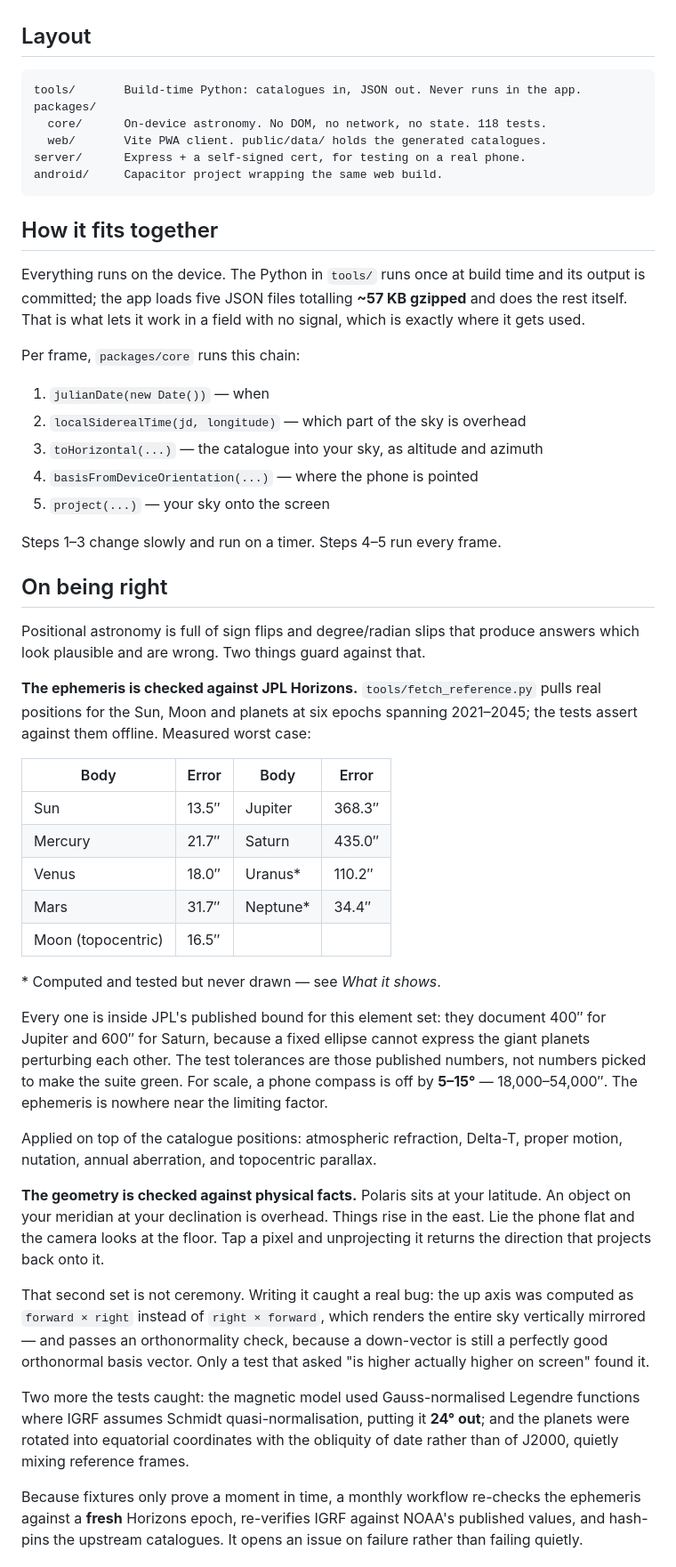
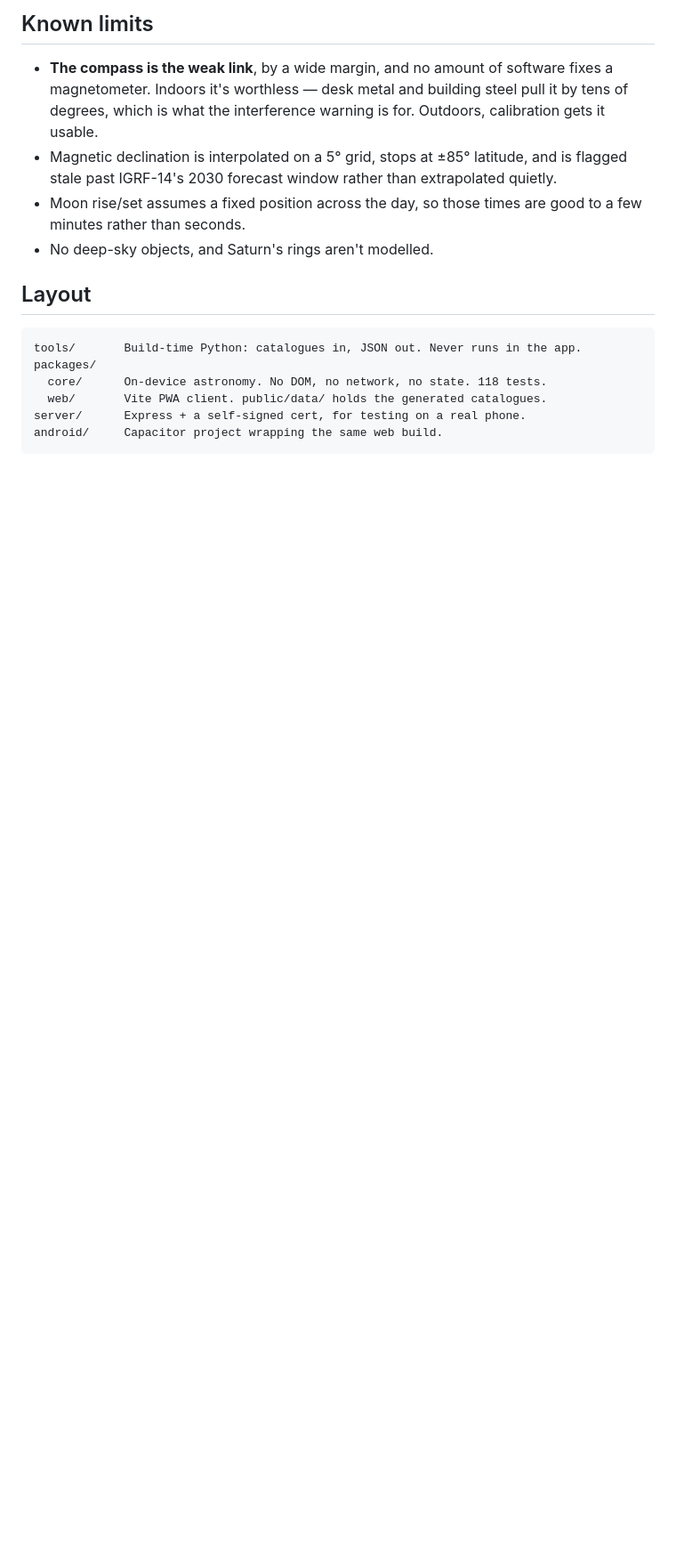
Before and after one commit to Anushthegamer/stargaze, a Markdown page: README.md, the part around one of its changes. Shown at 89% size. Rendered like a GitHub page; blank space fills up the shorter version.

````diff
--- a/README.md
+++ b/README.md
@@ -111,3 +148,15 @@ part of this — can only be judged on a real phone.
+## Known limits
+
+- **The compass is the weak link**, by a wide margin, and no amount of software
+  fixes a magnetometer. Indoors it's worthless — desk metal and building steel
+  pull it by tens of degrees, which is what the interference warning is for.
+  Outdoors, calibration gets it usable.
+- Magnetic declination is interpolated on a 5° grid, stops at ±85° latitude, and
+  is flagged stale past IGRF-14's 2030 forecast window rather than extrapolated
+  quietly.
+- Moon rise/set assumes a fixed position across the day, so those times are good
+  to a few minutes rather than seconds.
+- No deep-sky objects, and Saturn's rings aren't modelled.
 
 ## Layout
 
@@ -120,70 +169,3 @@ server/      Express + a self-signed cert, for testing on a real phone.
 android/     Capacitor project wrapping the same web build.
 ```
 
-## How it fits together
-
-Everything runs on the device. The Python in `tools/` runs once at build time
-and its output is committed; the app loads five JSON files totalling **~57 KB
-gzipped** and does the rest itself. That is what lets it work in a field with no
-signal, which is exactly where it gets used.
-
-Per frame, `packages/core` runs this chain:
-
-1. `julianDate(new Date())` — when
-2. `localSiderealTime(jd, longitude)` — which part of the sky is overhead
-3. `toHorizontal(...)` — the catalogue into your sky, as altitude and azimuth
-4. `basisFromDeviceOrientation(...)` — where the phone is pointed
-5. `project(...)` — your sky onto the screen
-
-Steps 1–3 change slowly and run on a timer. Steps 4–5 run every frame.
-
-## On being right
-
-Positional astronomy is full of sign flips and degree/radian slips that produce
-answers which look plausible and are wrong. Two things guard against that.
-
-**The ephemeris is checked against JPL Horizons.** `tools/fetch_reference.py`
-pulls real positions for the Sun, Moon and planets at six epochs spanning
-2021–2045; the tests assert against them offline. Measured worst case:
-
-| Body | Error | Body | Error |
-|---|---|---|---|
-| Sun | 13.5″ | Jupiter | 368.3″ |
-| Mercury | 21.7″ | Saturn | 435.0″ |
-| Venus | 18.0″ | Uranus\* | 110.2″ |
-| Mars | 31.7″ | Neptune\* | 34.4″ |
-| Moon (topocentric) | 16.5″ | | |
-
-\* Computed and tested but never drawn — see *What it shows*.
-
-Every one is inside JPL's published bound for this element set: they document
-400″ for Jupiter and 600″ for Saturn, because a fixed ellipse cannot express the
-giant planets perturbing each other. The test tolerances are those published
-numbers, not numbers picked to make the suite green. For scale, a phone compass
-is off by **5–15°** — 18,000–54,000″. The ephemeris is nowhere near the limiting
-factor.
-
-Applied on top of the catalogue positions: atmospheric refraction, Delta-T,
-proper motion, nutation, annual aberration, and topocentric parallax.
-
-**The geometry is checked against physical facts.** Polaris sits at your
-latitude. An object on your meridian at your declination is overhead. Things
-rise in the east. Lie the phone flat and the camera looks at the floor. Tap a
-pixel and unprojecting it returns the direction that projects back onto it.
-
-That second set is not ceremony. Writing it caught a real bug: the up axis was
-computed as `forward × right` instead of `right × forward`, which renders the
-entire sky vertically mirrored — and passes an orthonormality check, because a
-down-vector is still a perfectly good orthonormal basis vector. Only a test that
-asked "is higher actually higher on screen" found it.
-
-Two more the tests caught: the magnetic model used Gauss-normalised Legendre
-functions where IGRF assumes Schmidt quasi-normalisation, putting it **24° out**;
-and the planets were rotated into equatorial coordinates with the obliquity of
-date rather than of J2000, quietly mixing reference frames.
-
-Because fixtures only prove a moment in time, a monthly workflow re-checks the
-ephemeris against a **fresh** Horizons epoch, re-verifies IGRF against NOAA's
-published values, and hash-pins the upstream catalogues. It opens an issue on
-failure rather than failing quietly.
-
````
Also changed, not shown: other parts of README.md (+111 -116 lines).
